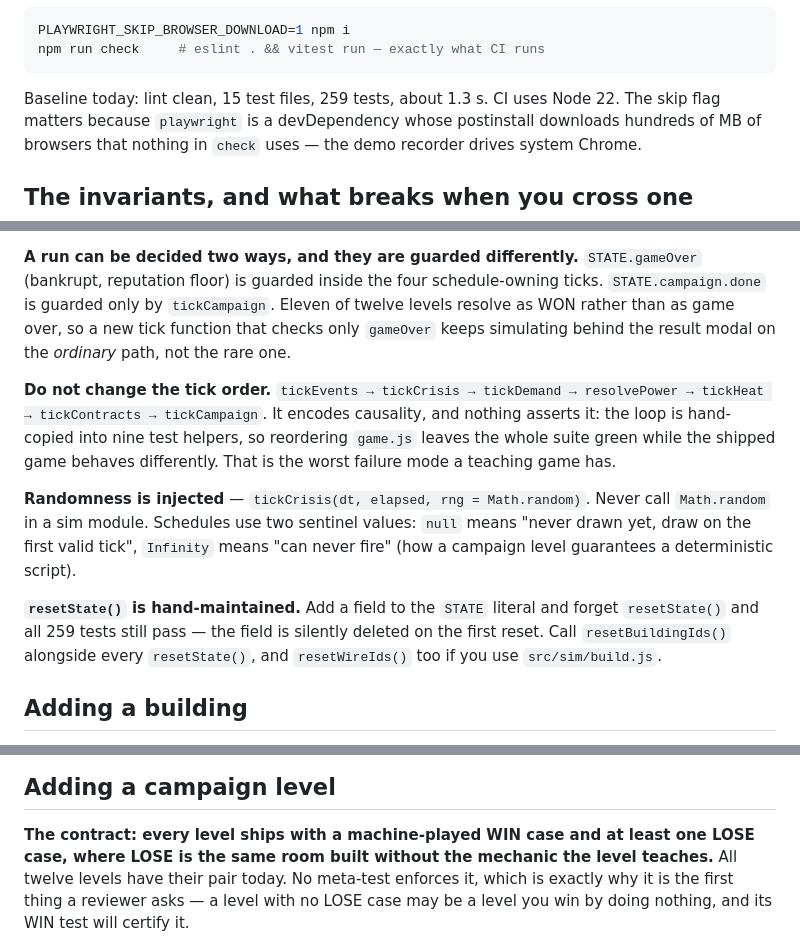
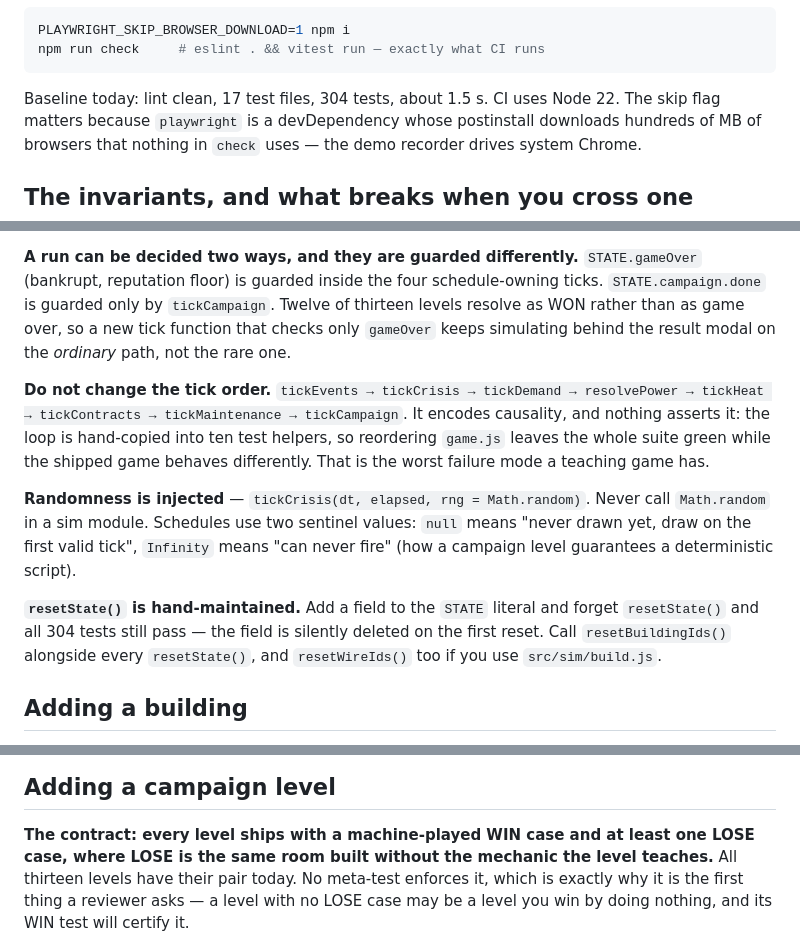
Before and after one commit to pshenok/datacenter-survival, a Markdown page: CONTRIBUTING.md, 3 parts joined by grey strips. Drawn GitHub-style.

Commit message:
docs: counts and tick order, after Chapter 5
Thirteen levels in five chapters, 304 tests in 17 files, and
tickMaintenance sits between tickContracts and tickCampaign. The
architecture doc had the tick order right after the last fix wave;
CONTRIBUTING still carried the old one, and both still said twelve
levels.

Also: twelve of thirteen levels now resolve as WON rather than eleven of
twelve — night_shift is the first that ends on a verdict of its own.

````diff
--- a/CONTRIBUTING.md
+++ b/CONTRIBUTING.md
@@ -48,7 +48,7 @@ PLAYWRIGHT_SKIP_BROWSER_DOWNLOAD=1 npm i
 npm run check     # eslint . && vitest run — exactly what CI runs
 ```
 
-Baseline today: lint clean, 15 test files, 259 tests, about 1.3 s. CI uses
+Baseline today: lint clean, 17 test files, 304 tests, about 1.5 s. CI uses
 Node 22. The skip flag matters because `playwright` is a devDependency whose
 postinstall downloads hundreds of MB of browsers that nothing in `check` uses
 — the demo recorder drives system Chrome.
@@ -87,15 +87,15 @@ globals. Run `npm run check`, not `npm run lint`.
 **A run can be decided two ways, and they are guarded differently.**
 `STATE.gameOver` (bankrupt, reputation floor) is guarded inside the four
 schedule-owning ticks. `STATE.campaign.done` is guarded only by
-`tickCampaign`. Eleven of twelve levels resolve as WON rather than as game
+`tickCampaign`. Twelve of thirteen levels resolve as WON rather than as game
 over, so a new tick function that checks only `gameOver` keeps simulating
 behind the result modal on the *ordinary* path, not the rare one.
 
 **Do not change the tick order.** `tickEvents → tickCrisis → tickDemand →
-resolvePower → tickHeat → tickContracts → tickCampaign`. It encodes causality,
-and nothing asserts it: the loop is hand-copied into nine test helpers, so
-reordering `game.js` leaves the whole suite green while the shipped game
-behaves differently. That is the worst failure mode a teaching game has.
+resolvePower → tickHeat → tickContracts → tickMaintenance → tickCampaign`. It
+encodes causality, and nothing asserts it: the loop is hand-copied into ten
+test helpers, so reordering `game.js` leaves the whole suite green while the
+shipped game behaves differently. That is the worst failure mode a teaching game has.
 
 **Randomness is injected** — `tickCrisis(dt, elapsed, rng = Math.random)`.
 Never call `Math.random` in a sim module. Schedules use two sentinel values:
@@ -103,7 +103,7 @@ Never call `Math.random` in a sim module. Schedules use two sentinel values:
 "can never fire" (how a campaign level guarantees a deterministic script).
 
 **`resetState()` is hand-maintained.** Add a field to the `STATE` literal and
-forget `resetState()` and all 259 tests still pass — the field is silently
+forget `resetState()` and all 304 tests still pass — the field is silently
 deleted on the first reset. Call `resetBuildingIds()` alongside every
 `resetState()`, and `resetWireIds()` too if you use `src/sim/build.js`.
 
@@ -160,7 +160,7 @@ Four specifics:
 
 **The contract: every level ships with a machine-played WIN case and at least
 one LOSE case, where LOSE is the same room built without the mechanic the
-level teaches.** All twelve levels have their pair today. No meta-test
+level teaches.** All thirteen levels have their pair today. No meta-test
 enforces it, which is exactly why it is the first thing a reviewer asks — a
 level with no LOSE case may be a level you win by doing nothing, and its WIN
 test will certify it.
````
Also changed, not shown: docs/ARCHITECTURE.md (+2 -2 lines).
